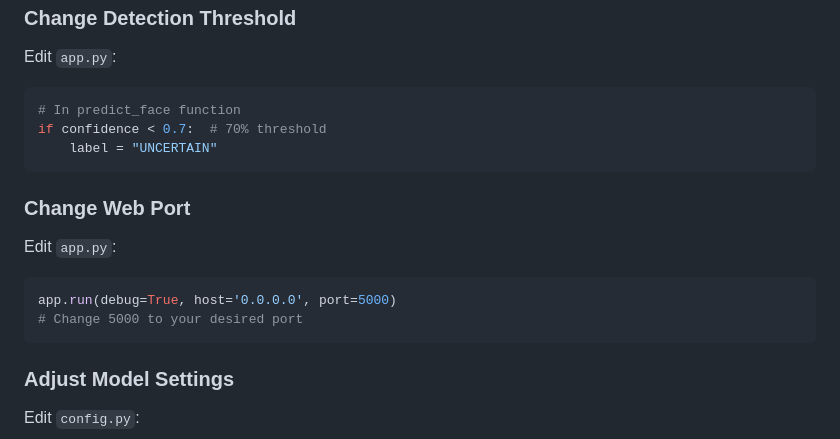
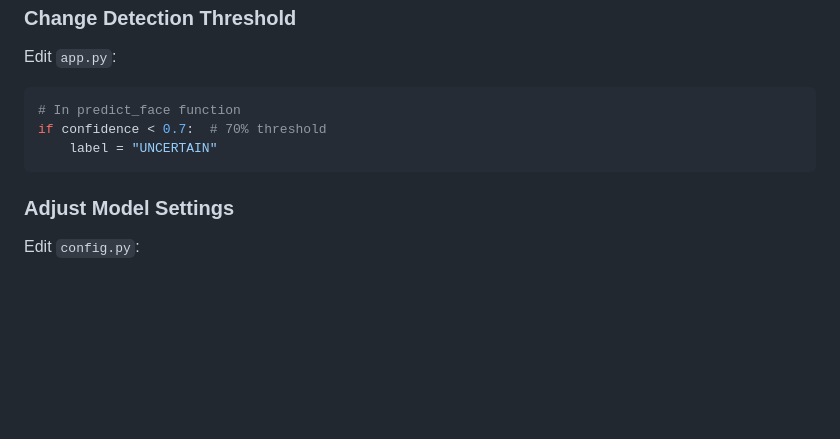
Before and after one commit to SrivardhanPasupula/Advanced-Liveness-Detection-using-Vision-Transformer-and-DINO-Framework, a Markdown page: README.md, the part around the change. Rendered like a GitHub page; blank space fills up the shorter version.

````diff
--- a/README.md
+++ b/README.md
@@ -295,14 +295,6 @@ if confidence < 0.7:  # 70% threshold
     label = "UNCERTAIN"
 ```
 
-### Change Web Port
-
-Edit `app.py`:
-```python
-app.run(debug=True, host='0.0.0.0', port=5000)
-# Change 5000 to your desired port
-```
-
 ### Adjust Model Settings
 
 Edit `config.py`:
````
